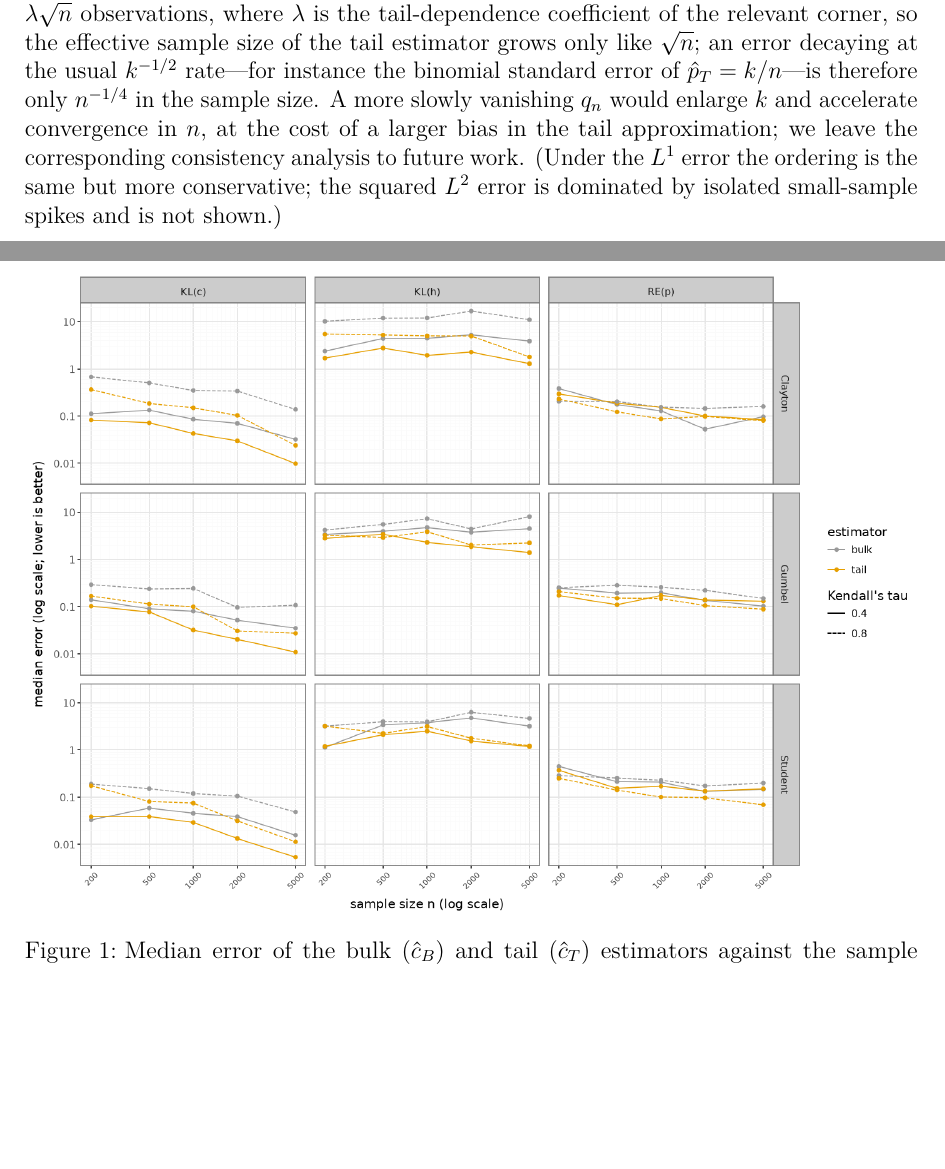
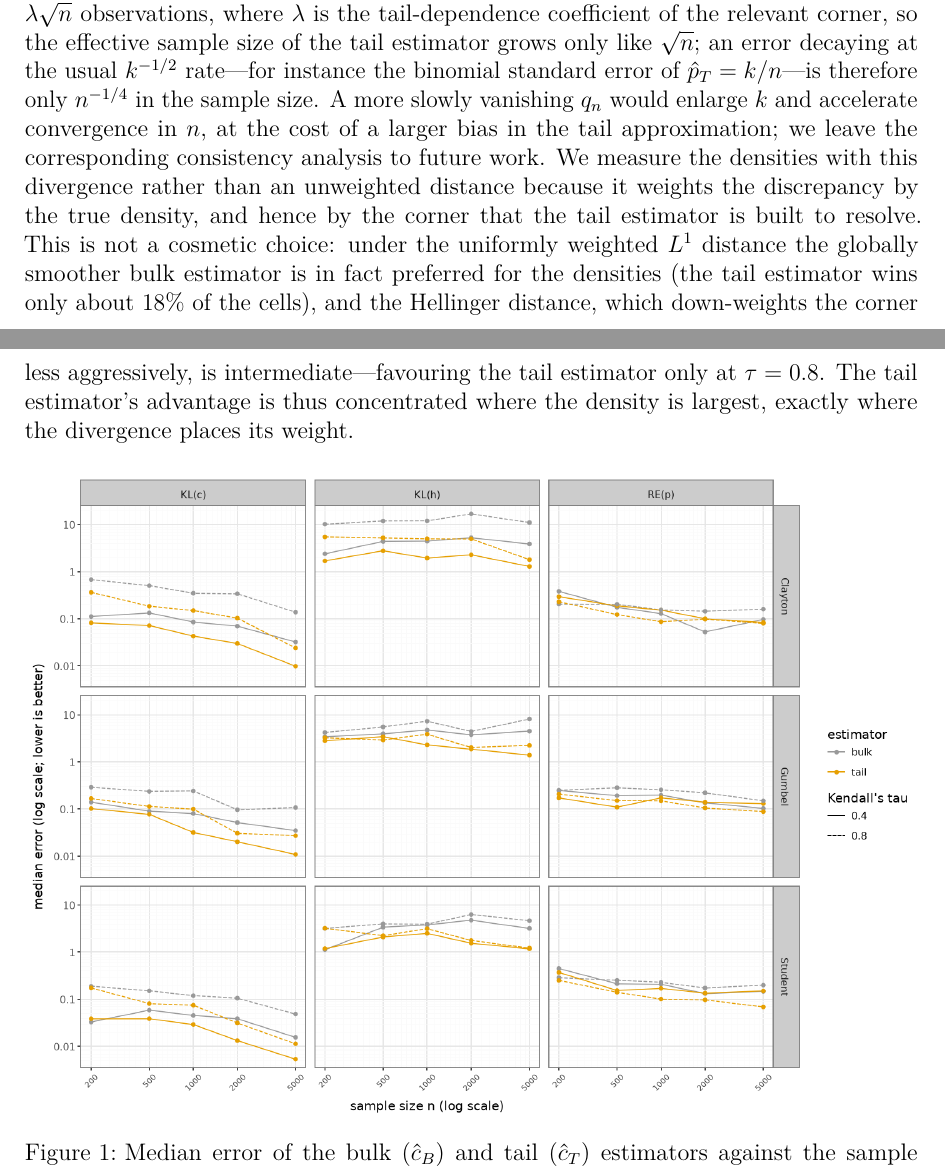
Before and after one commit to TheresaMeier/PT_vines, a LaTeX document (latex/main.tex): two parts of pages 3 and 4 of 5, joined at a grey line, cut so that both start at the same text, the shorter picture padded with empty space. Compiled offline with pdfLaTeX.

Commit message:
Justify the KL metric via the L1/Hellinger comparison
The tail estimator gain is concentrated in the high-density corner, so the
choice of density discrepancy matters: the generalized KL (I-divergence), which
weights by the true density, shows the tail beating the bulk in 88% of cells;
the uniform L1 distance favours the smoother bulk (tail wins ~18%); Hellinger is
intermediate (tail wins only at tau=0.8). main.tex now states this and replaces
the earlier incorrect claim that L1 gave the same ordering.

Co-Authored-By: Claude Opus 4.8 (1M context) <noreply@anthropic.com>

```diff
--- a/latex/main.tex
+++ b/latex/main.tex
@@ -167,7 +167,7 @@ The bulk estimator, which borrows strength from the whole sample with a global b
 Improvement with the sample size $n$ is, however, slow, especially for the tail-conditional density $h$.
 This is expected: because $q_n=n^{-1/2}$, the corner block holds only $k\approx\lambda\,n\,q_n=\lambda\sqrt{n}$ observations, where $\lambda$ is the tail-dependence coefficient of the relevant corner, so the effective sample size of the tail estimator grows only like $\sqrt n$; an error decaying at the usual $k^{-1/2}$ rate---for instance the binomial standard error of $\hat p_T=k/n$---is therefore only $n^{-1/4}$ in the sample size.
 A more slowly vanishing $q_n$ would enlarge $k$ and accelerate convergence in $n$, at the cost of a larger bias in the tail approximation; we leave the corresponding consistency analysis to future work.
-(Under the $L^1$ error the ordering is the same but more conservative; the squared $L^2$ error is dominated by isolated small-sample spikes and is not shown.)
+We measure the densities with this divergence rather than an unweighted distance because it weights the discrepancy by the true density, and hence by the corner that the tail estimator is built to resolve. This is not a cosmetic choice: under the uniformly weighted $L^1$ distance the globally smoother bulk estimator is in fact preferred for the densities (the tail estimator wins only about $18\%$ of the cells), and the Hellinger distance, which down-weights the corner less aggressively, is intermediate---favouring the tail estimator only at $\tau=0.8$. The tail estimator's advantage is thus concentrated where the density is largest, exactly where the divergence places its weight.
 
 \begin{figure}[ht]
   \centering
```
